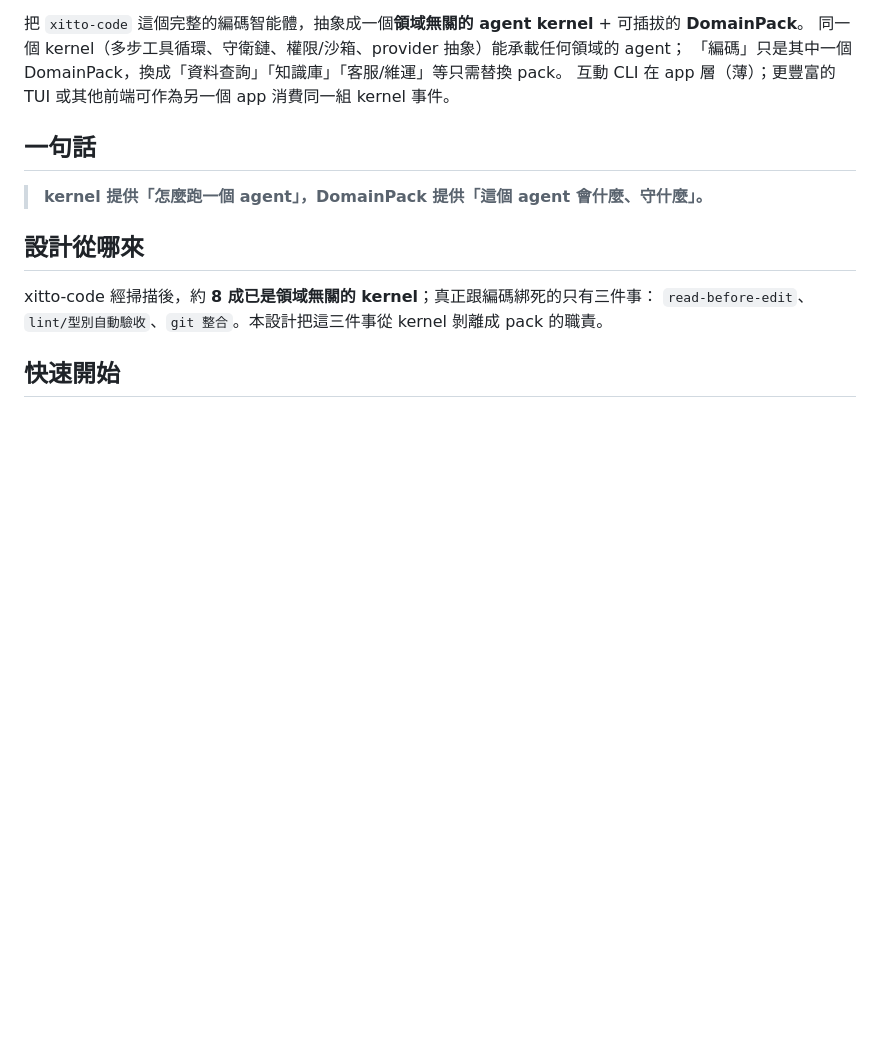
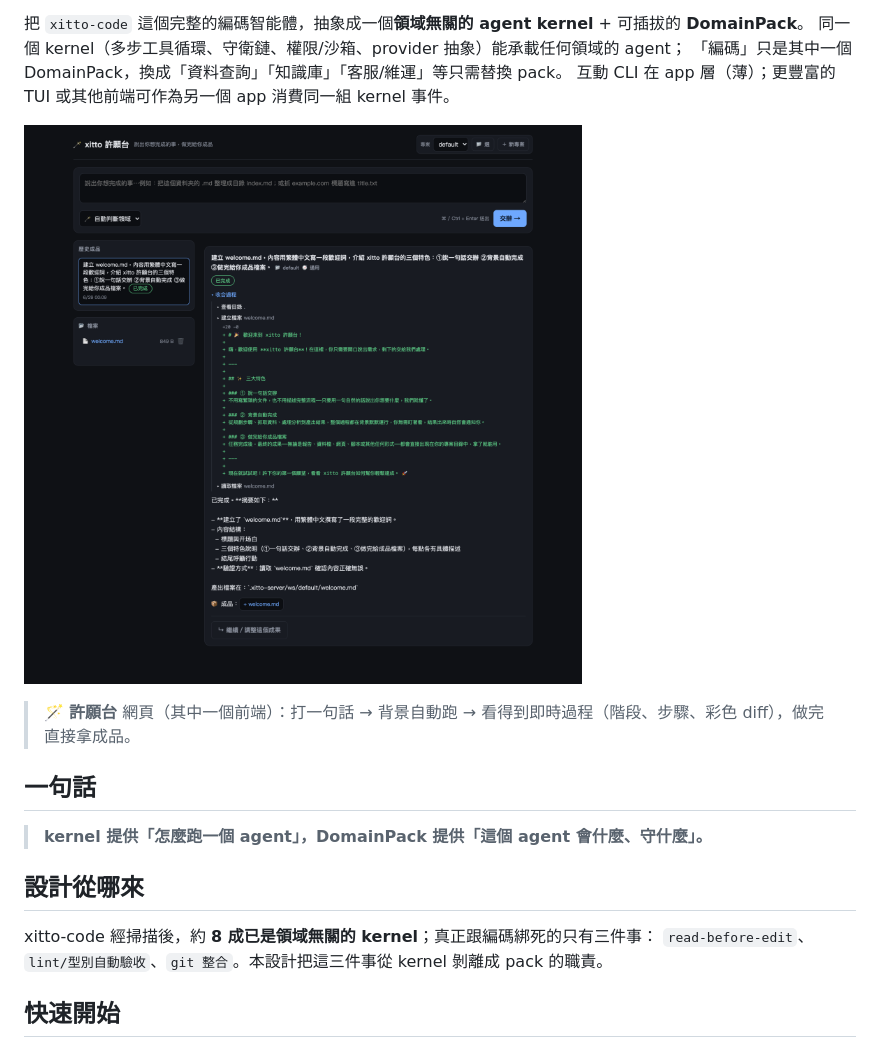
Before and after one commit to ishoplus/xitto-kernel, a Markdown page: README.zh-TW.md, the part around the change. Drawn GitHub-style; pictures changed too: assets/wishboard.png (added); blank space fills up the shorter version.

```diff
--- a/README.zh-TW.md
+++ b/README.zh-TW.md
@@ -13,6 +13,10 @@
 同一個 kernel（多步工具循環、守衛鏈、權限/沙箱、provider 抽象）能承載任何領域的 agent；
 「編碼」只是其中一個 DomainPack，換成「資料查詢」「知識庫」「客服/維運」等只需替換 pack。
 互動 CLI 在 app 層（薄）；更豐富的 TUI 或其他前端可作為另一個 app 消費同一組 kernel 事件。
+
+![xitto 許願台 — 說一句話、看它做事、拿成品](https://raw.githubusercontent.com/ishoplus/xitto-kernel/main/assets/wishboard.png)
+
+> 🪄 **許願台** 網頁（其中一個前端）：打一句話 → 背景自動跑 → 看得到即時過程（階段、步驟、彩色 diff），做完直接拿成品。
 
 ## 一句話
 
```
Also changed, not shown: README.md (+4 -0 lines).
